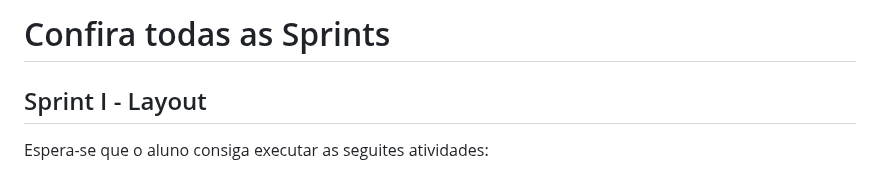
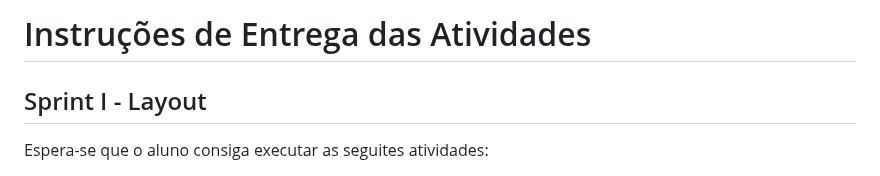
Before and after one commit to cesar-augusto-costa/projeto_integrador_FRONT_END_proz_turma11_grupo2, a Markdown page: markedown/sprints.md, the part around the change. Rendered like a GitHub page.

```diff
--- a/markedown/sprints.md
+++ b/markedown/sprints.md
@@ -1,4 +1,4 @@
-# Confira todas as Sprints
+# Instruções de Entrega das Atividades
 
 ## Sprint I - Layout
 Espera-se que o aluno consiga executar as seguites atividades:
```
Also changed, not shown: markedown/instrucoes_entrega.md (deleted, +0 -25 lines).
